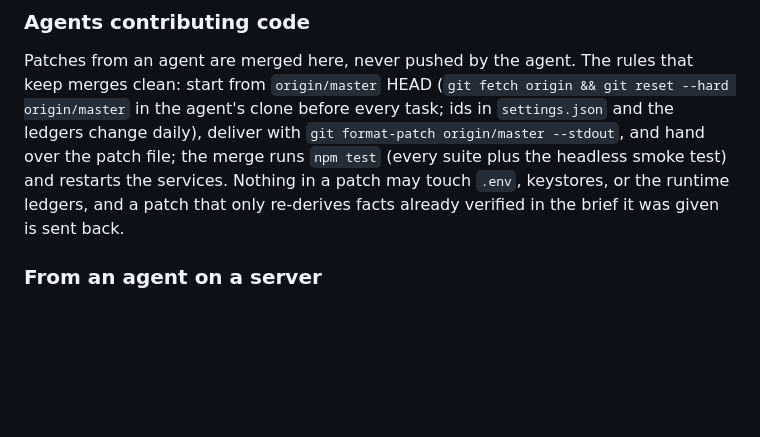
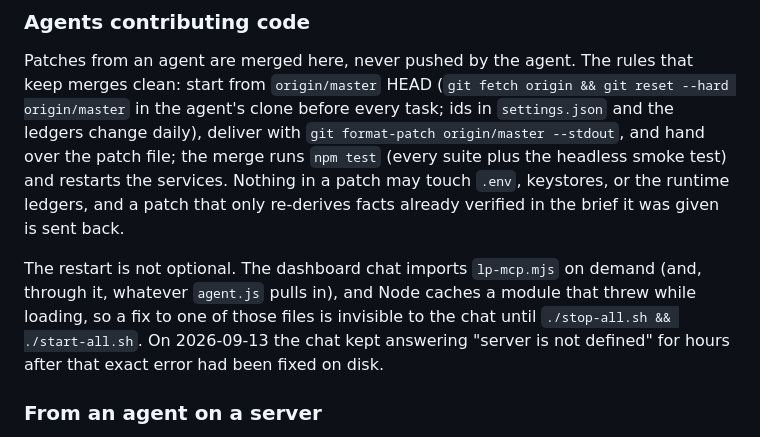
Before and after one commit to Lokoweb3/uniswap-collector, a Markdown page: README.md, the part around the change. Rendered like a GitHub page; blank space fills up the shorter version.

Commit message:
fix(TASK-38): README says a patch to lp-mcp.mjs needs a stack restart to reach the chat
Co-Authored-By: Claude Fable 5.1 <noreply@anthropic.com>
Claude-Session: https://claude.ai/code/session_017fYXCccjewt99fCA5uGKWC

```diff
--- a/README.md
+++ b/README.md
@@ -271,6 +271,11 @@ clone before every task; ids in `settings.json` and the ledgers change daily), d
 (every suite plus the headless smoke test) and restarts the services. Nothing in a patch may touch
 `.env`, keystores, or the runtime ledgers, and a patch that only re-derives facts already verified in
 the brief it was given is sent back.
+
+The restart is not optional. The dashboard chat imports `lp-mcp.mjs` on demand (and, through it,
+whatever `agent.js` pulls in), and Node caches a module that threw while loading, so a fix to one of
+those files is invisible to the chat until `./stop-all.sh && ./start-all.sh`. On 2026-09-13 the chat
+kept answering "server is not defined" for hours after that exact error had been fixed on disk.
 
 ### From an agent on a server
 
```
